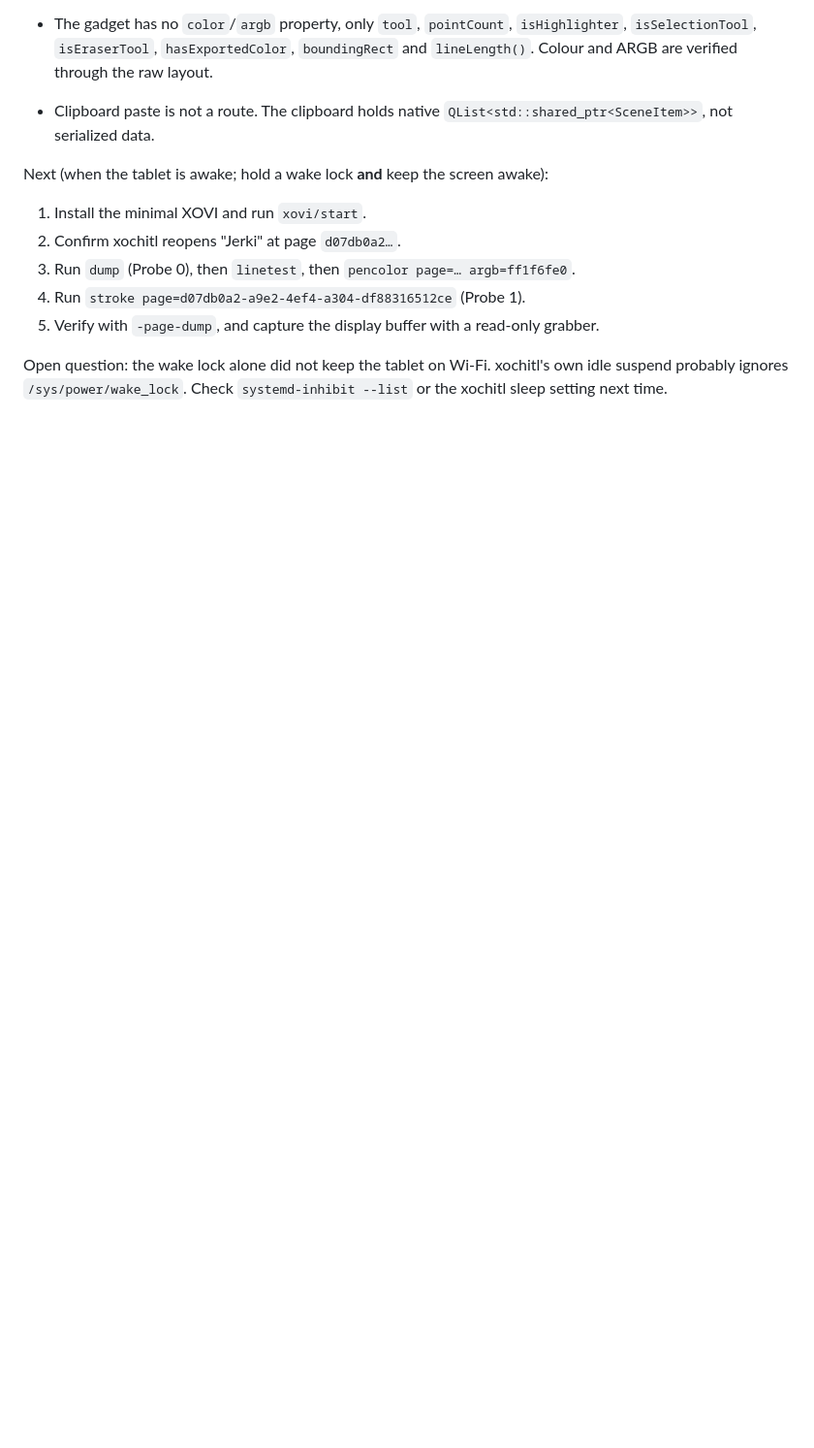
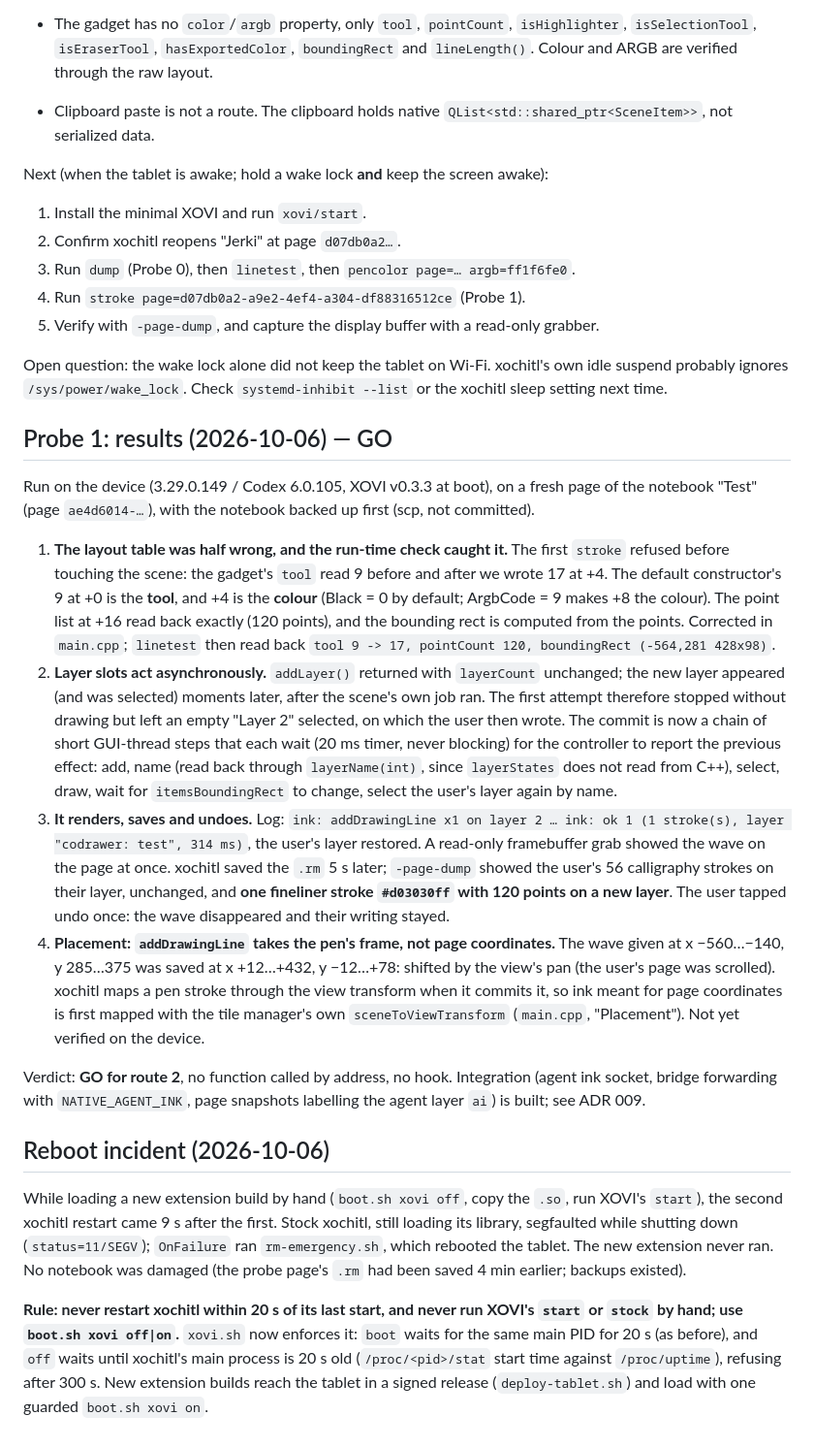
Before and after one commit to Caerii/codrawer-bridge, a Markdown page: docs/investigations/native-multiplayer-layer.md, the part around the change. Shown at 97% size. Drawn GitHub-style; blank space fills up the shorter version.

Commit message:
docs: Probe 1 results, the reboot incident, ADR 009 (portable sessions, call and response), dock_action
Co-Authored-By: Claude Opus 5.5 <noreply@anthropic.com>

```diff
--- a/docs/investigations/native-multiplayer-layer.md
+++ b/docs/investigations/native-multiplayer-layer.md
@@ -357,3 +357,52 @@ Next (when the tablet is awake; hold a wake lock **and** keep the screen awake):
 Open question: the wake lock alone did not keep the tablet on Wi-Fi. xochitl's own idle suspend
 probably ignores `/sys/power/wake_lock`. Check `systemd-inhibit --list` or the xochitl sleep
 setting next time.
+
+## Probe 1: results (2026-10-06) — GO
+
+Run on the device (3.29.0.149 / Codex 6.0.105, XOVI v0.3.3 at boot), on a fresh page of the
+notebook "Test" (page `ae4d6014-…`), with the notebook backed up first (scp, not committed).
+
+1. **The layout table was half wrong, and the run-time check caught it.** The first `stroke`
+   refused before touching the scene: the gadget's `tool` read 9 before and after we wrote 17 at
+   +4. The default constructor's 9 at +0 is the **tool**, and +4 is the **colour** (Black = 0 by
+   default; ArgbCode = 9 makes +8 the colour). The point list at +16 read back exactly (120
+   points), and the bounding rect is computed from the points. Corrected in `main.cpp`; `linetest`
+   then read back `tool 9 -> 17, pointCount 120, boundingRect (-564,281 428x98)`.
+2. **Layer slots act asynchronously.** `addLayer()` returned with `layerCount` unchanged; the new
+   layer appeared (and was selected) moments later, after the scene's own job ran. The first
+   attempt therefore stopped without drawing but left an empty "Layer 2" selected, on which the
+   user then wrote. The commit is now a chain of short GUI-thread steps that each wait (20 ms
+   timer, never blocking) for the controller to report the previous effect: add, name (read back
+   through `layerName(int)`, since `layerStates` does not read from C++), select, draw, wait for
+   `itemsBoundingRect` to change, select the user's layer again by name.
+3. **It renders, saves and undoes.** Log:
+   `ink: addDrawingLine x1 on layer 2 … ink: ok 1 (1 stroke(s), layer "codrawer: test", 314 ms)`,
+   the user's layer restored. A read-only framebuffer grab showed the wave on the page at once.
+   xochitl saved the `.rm` 5 s later; `-page-dump` showed the user's 56 calligraphy strokes on
+   their layer, unchanged, and **one fineliner stroke `#d03030ff` with 120 points on a new layer**.
+   The user tapped undo once: the wave disappeared and their writing stayed.
+4. **Placement: `addDrawingLine` takes the pen's frame, not page coordinates.** The wave given at
+   x −560…−140, y 285…375 was saved at x +12…+432, y −12…+78: shifted by the view's pan (the
+   user's page was scrolled). xochitl maps a pen stroke through the view transform when it
+   commits it, so ink meant for page coordinates is first mapped with the tile manager's own
+   `sceneToViewTransform` (`main.cpp`, "Placement"). Not yet verified on the device.
+
+Verdict: **GO for route 2**, no function called by address, no hook. Integration (agent ink
+socket, bridge forwarding with `NATIVE_AGENT_INK`, page snapshots labelling the agent layer `ai`)
+is built; see ADR 009.
+
+## Reboot incident (2026-10-06)
+
+While loading a new extension build by hand (`boot.sh xovi off`, copy the `.so`, run XOVI's
+`start`), the second xochitl restart came 9 s after the first. Stock xochitl, still loading its
+library, segfaulted while shutting down (`status=11/SEGV`); `OnFailure` ran `rm-emergency.sh`,
+which rebooted the tablet. The new extension never ran. No notebook was damaged (the probe page's
+`.rm` had been saved 4 min earlier; backups existed).
+
+**Rule: never restart xochitl within 20 s of its last start, and never run XOVI's `start` or
+`stock` by hand; use `boot.sh xovi off|on`.** `xovi.sh` now enforces it: `boot` waits for the
+same main PID for 20 s (as before), and `off` waits until xochitl's main process is 20 s old
+(`/proc/<pid>/stat` start time against `/proc/uptime`), refusing after 300 s. New extension
+builds reach the tablet in a signed release (`deploy-tablet.sh`) and load with one guarded
+`boot.sh xovi on`.
```
Also changed, not shown: docs/adr/009-portable-sessions-and-call-and-response.md (added, +98 -0 lines), docs/protocol.md (+29 -2 lines).
